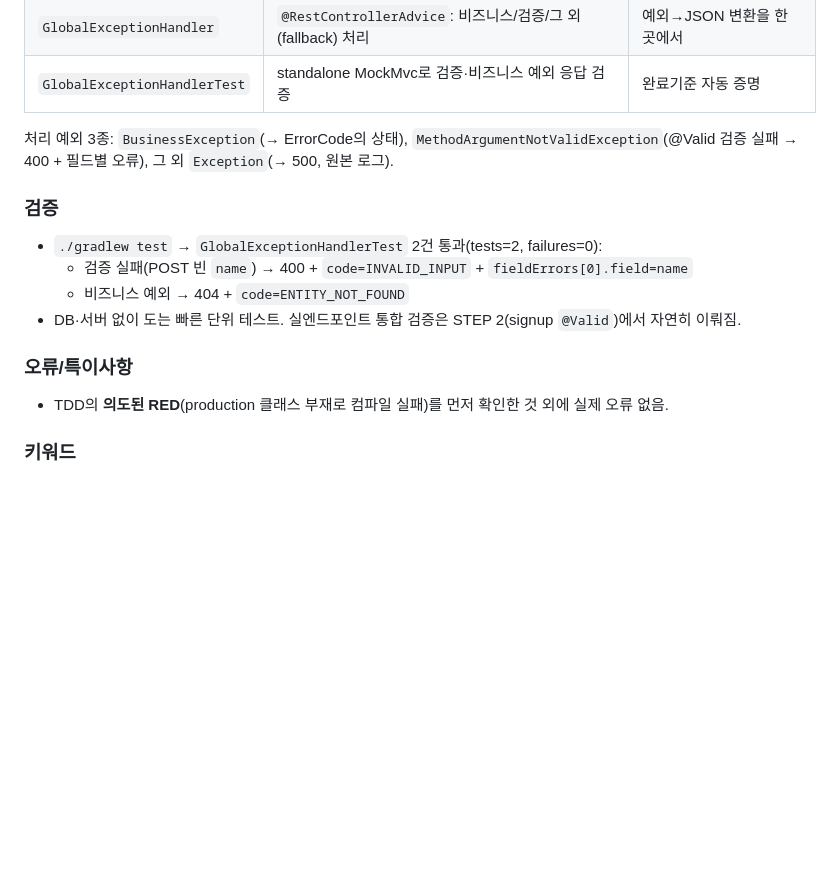
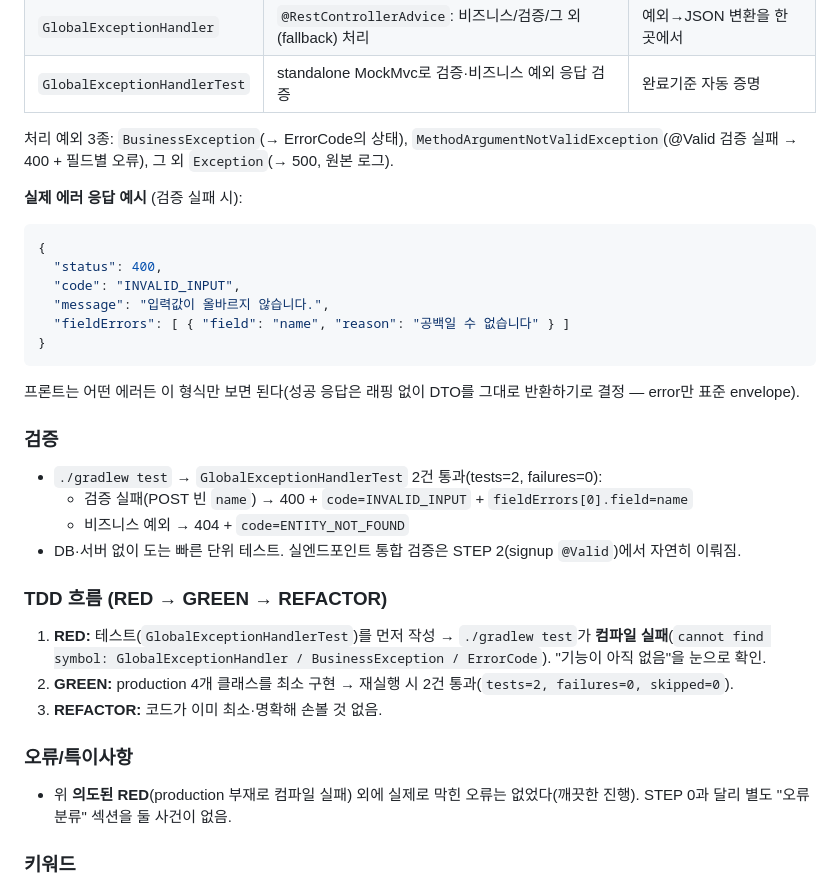
Before and after one commit to Artiv-Juhkang/Artiv-BE, a Markdown page: .claude/answer.md, the part around the change. Drawn GitHub-style; blank space fills up the shorter version.

Commit message:
docs: STEP 1 학습 노트 보강 (에러 응답 예시·TDD 흐름)
Co-Authored-By: Claude Fable 5 <noreply@anthropic.com>

````diff
--- a/.claude/answer.md
+++ b/.claude/answer.md
@@ -134,14 +134,30 @@ DB가 붙고, 인증 없이 헬스체크가 되는 빈 서버를 띄운다. = "
 
 처리 예외 3종: `BusinessException`(→ ErrorCode의 상태), `MethodArgumentNotValidException`(@Valid 검증 실패 → 400 + 필드별 오류), 그 외 `Exception`(→ 500, 원본 로그).
 
+**실제 에러 응답 예시** (검증 실패 시):
+```json
+{
+  "status": 400,
+  "code": "INVALID_INPUT",
+  "message": "입력값이 올바르지 않습니다.",
+  "fieldErrors": [ { "field": "name", "reason": "공백일 수 없습니다" } ]
+}
+```
+프론트는 어떤 에러든 이 형식만 보면 된다(성공 응답은 래핑 없이 DTO를 그대로 반환하기로 결정 — error만 표준 envelope).
+
 ### 검증
 - `./gradlew test` → `GlobalExceptionHandlerTest` 2건 통과(tests=2, failures=0):
   - 검증 실패(POST 빈 `name`) → 400 + `code=INVALID_INPUT` + `fieldErrors[0].field=name`
   - 비즈니스 예외 → 404 + `code=ENTITY_NOT_FOUND`
 - DB·서버 없이 도는 빠른 단위 테스트. 실엔드포인트 통합 검증은 STEP 2(signup `@Valid`)에서 자연히 이뤄짐.
 
+### TDD 흐름 (RED → GREEN → REFACTOR)
+1. **RED:** 테스트(`GlobalExceptionHandlerTest`)를 먼저 작성 → `./gradlew test`가 **컴파일 실패**(`cannot find symbol: GlobalExceptionHandler / BusinessException / ErrorCode`). "기능이 아직 없음"을 눈으로 확인.
+2. **GREEN:** production 4개 클래스를 최소 구현 → 재실행 시 2건 통과(`tests=2, failures=0, skipped=0`).
+3. **REFACTOR:** 코드가 이미 최소·명확해 손볼 것 없음.
+
 ### 오류/특이사항
-- TDD의 **의도된 RED**(production 클래스 부재로 컴파일 실패)를 먼저 확인한 것 외에 실제 오류 없음.
+- 위 **의도된 RED**(production 부재로 컴파일 실패) 외에 실제로 막힌 오류는 없었다(깨끗한 진행). STEP 0과 달리 별도 "오류 분류" 섹션을 둘 사건이 없음.
 
 ### 키워드
 - **`@RestControllerAdvice`:** 모든 컨트롤러에 공통 적용되는 예외 처리기.
````
